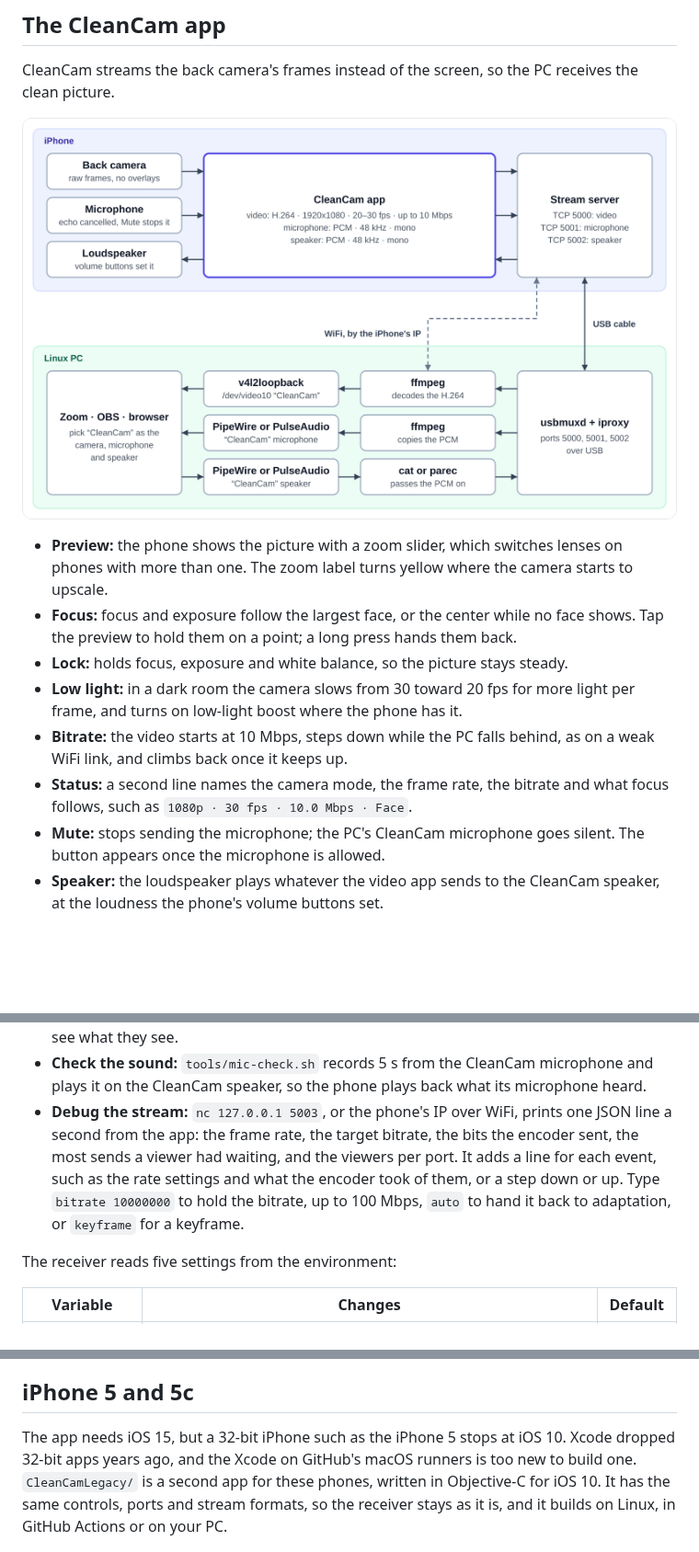
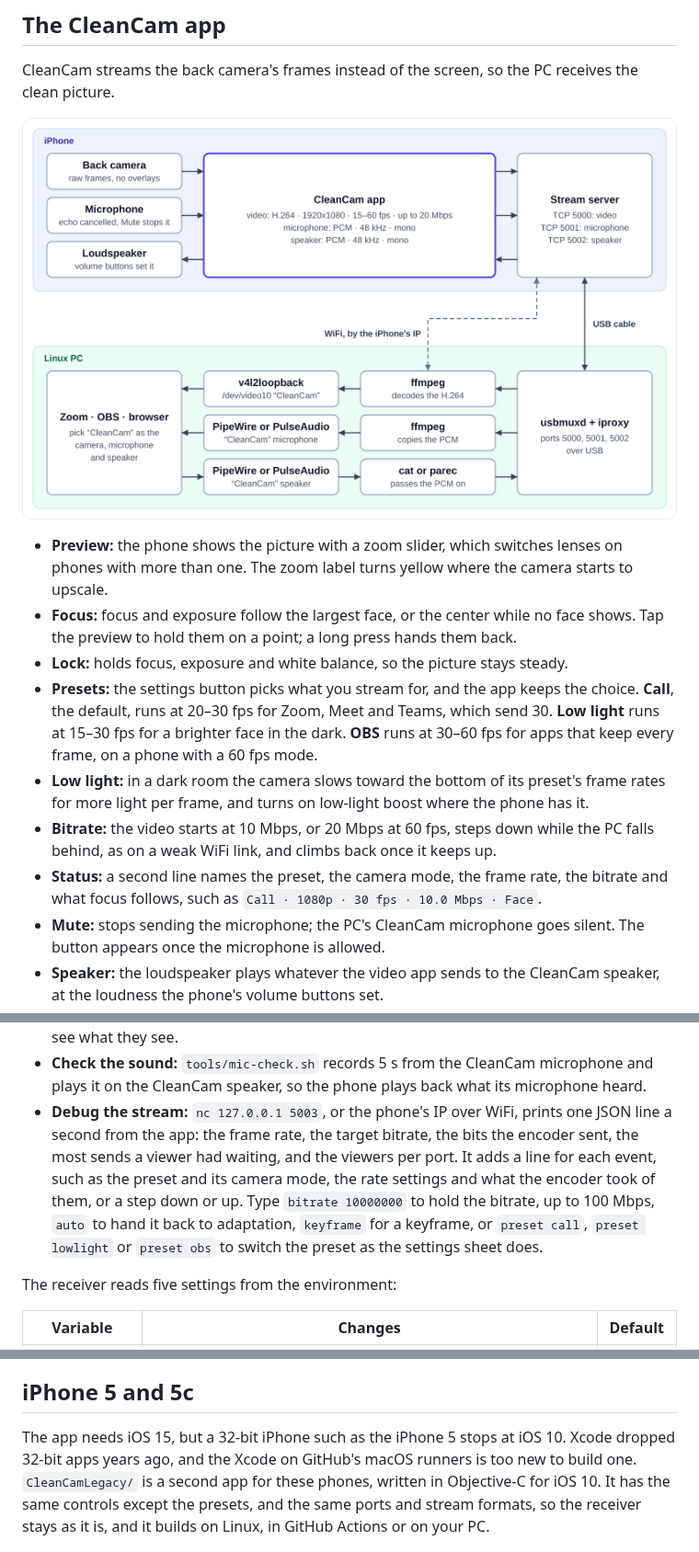
Before and after one commit to dogkeeper886/cleancam, a Markdown page: README.md, 3 parts joined by grey strips. Shown at 92% size. Drawn GitHub-style; pictures changed too: docs/images/stream-flow.png; blank space fills up the shorter version.

```diff
--- a/README.md
+++ b/README.md
@@ -8,14 +8,15 @@ CleanCam sends only the camera's picture and the iPhone's microphone over the US
 
 CleanCam streams the back camera's frames instead of the screen, so the PC receives the clean picture.
 
-![On the iPhone, the back camera and the microphone feed the CleanCam app, which encodes the video as H.264 at 1920x1080, 20 to 30 fps and up to 10 Mbps, converts the microphone to 48 kHz mono PCM, and serves them on TCP ports 5000 and 5001; on port 5002 it takes the PC's speaker sound and plays it on the loudspeaker. The USB cable, through usbmuxd and iproxy, carries all three ports both ways; over WiFi, the PC reaches the iPhone's IP directly. On the Linux PC, one ffmpeg decodes the video into v4l2loopback's /dev/video10, named CleanCam; another copies the microphone into a PipeWire or PulseAudio pipe source, the CleanCam microphone; and cat or parec passes what apps play on the CleanCam speaker back to the phone. Zoom, OBS or a browser picks CleanCam as the camera, the microphone and the speaker.](docs/images/stream-flow.png)
+![On the iPhone, the back camera and the microphone feed the CleanCam app, which encodes the video as H.264 at 1920x1080, 15 to 60 fps by the preset and up to 20 Mbps, converts the microphone to 48 kHz mono PCM, and serves them on TCP ports 5000 and 5001; on port 5002 it takes the PC's speaker sound and plays it on the loudspeaker. The USB cable, through usbmuxd and iproxy, carries all three ports both ways; over WiFi, the PC reaches the iPhone's IP directly. On the Linux PC, one ffmpeg decodes the video into v4l2loopback's /dev/video10, named CleanCam; another copies the microphone into a PipeWire or PulseAudio pipe source, the CleanCam microphone; and cat or parec passes what apps play on the CleanCam speaker back to the phone. Zoom, OBS or a browser picks CleanCam as the camera, the microphone and the speaker.](docs/images/stream-flow.png)
 
 - **Preview:** the phone shows the picture with a zoom slider, which switches lenses on phones with more than one. The zoom label turns yellow where the camera starts to upscale.
 - **Focus:** focus and exposure follow the largest face, or the center while no face shows. Tap the preview to hold them on a point; a long press hands them back.
 - **Lock:** holds focus, exposure and white balance, so the picture stays steady.
-- **Low light:** in a dark room the camera slows from 30 toward 20 fps for more light per frame, and turns on low-light boost where the phone has it.
-- **Bitrate:** the video starts at 10 Mbps, steps down while the PC falls behind, as on a weak WiFi link, and climbs back once it keeps up.
-- **Status:** a second line names the camera mode, the frame rate, the bitrate and what focus follows, such as `1080p · 30 fps · 10.0 Mbps · Face`.
+- **Presets:** the settings button picks what you stream for, and the app keeps the choice. **Call**, the default, runs at 20–30 fps for Zoom, Meet and Teams, which send 30. **Low light** runs at 15–30 fps for a brighter face in the dark. **OBS** runs at 30–60 fps for apps that keep every frame, on a phone with a 60 fps mode.
+- **Low light:** in a dark room the camera slows toward the bottom of its preset's frame rates for more light per frame, and turns on low-light boost where the phone has it.
+- **Bitrate:** the video starts at 10 Mbps, or 20 Mbps at 60 fps, steps down while the PC falls behind, as on a weak WiFi link, and climbs back once it keeps up.
+- **Status:** a second line names the preset, the camera mode, the frame rate, the bitrate and what focus follows, such as `Call · 1080p · 30 fps · 10.0 Mbps · Face`.
 - **Mute:** stops sending the microphone; the PC's CleanCam microphone goes silent. The button appears once the microphone is allowed.
 - **Speaker:** the loudspeaker plays whatever the video app sends to the CleanCam speaker, at the loudness the phone's volume buttons set.
 - **Echo cancellation:** the iPhone removes its loudspeaker's sound from the microphone, as in a phone call, so the others hear only you. Your voice sounds like a phone call too.
@@ -81,7 +82,7 @@ Open CleanCam on the iPhone and allow the camera, microphone and local network p
 - **Keep CleanCam open.** iOS stops the camera when the phone locks or the app leaves the screen. Use Screen off instead.
 - **Mirrored preview:** Zoom mirrors your own preview, so the picture looks flipped to you but reaches the others the right way round. Turn off Settings → Video → "Mirror my video" to see what they see.
 - **Check the sound:** `tools/mic-check.sh` records 5 s from the CleanCam microphone and plays it on the CleanCam speaker, so the phone plays back what its microphone heard.
-- **Debug the stream:** `nc 127.0.0.1 5003`, or the phone's IP over WiFi, prints one JSON line a second from the app: the frame rate, the target bitrate, the bits the encoder sent, the most sends a viewer had waiting, and the viewers per port. It adds a line for each event, such as the rate settings and what the encoder took of them, or a step down or up. Type `bitrate 10000000` to hold the bitrate, up to 100 Mbps, `auto` to hand it back to adaptation, or `keyframe` for a keyframe.
+- **Debug the stream:** `nc 127.0.0.1 5003`, or the phone's IP over WiFi, prints one JSON line a second from the app: the frame rate, the target bitrate, the bits the encoder sent, the most sends a viewer had waiting, and the viewers per port. It adds a line for each event, such as the preset and its camera mode, the rate settings and what the encoder took of them, or a step down or up. Type `bitrate 10000000` to hold the bitrate, up to 100 Mbps, `auto` to hand it back to adaptation, `keyframe` for a keyframe, or `preset call`, `preset lowlight` or `preset obs` to switch the preset as the settings sheet does.
 
 The receiver reads five settings from the environment:
 
@@ -113,7 +114,7 @@ A free Apple ID signs CleanCam for 7 days, counted from step 5. Once the 7 days
 
 ## iPhone 5 and 5c
 
-The app needs iOS 15, but a 32-bit iPhone such as the iPhone 5 stops at iOS 10. Xcode dropped 32-bit apps years ago, and the Xcode on GitHub's macOS runners is too new to build one. `CleanCamLegacy/` is a second app for these phones, written in Objective-C for iOS 10. It has the same controls, ports and stream formats, so the receiver stays as it is, and it builds on Linux, in GitHub Actions or on your PC.
+The app needs iOS 15, but a 32-bit iPhone such as the iPhone 5 stops at iOS 10. Xcode dropped 32-bit apps years ago, and the Xcode on GitHub's macOS runners is too new to build one. `CleanCamLegacy/` is a second app for these phones, written in Objective-C for iOS 10. It has the same controls except the presets, and the same ports and stream formats, so the receiver stays as it is, and it builds on Linux, in GitHub Actions or on your PC.
 
 ![The Build workflow on GitHub builds an unsigned CleanCam-legacy.ipa on every push and publishes it with each release. On the Linux PC: 1, get the IPA with gh release download, or build it with tools/build-legacy.sh. On the iPhone 5 on iOS 10: 2, connect only this iPhone, plugged in directly, and tap Trust. On the PC: 3, sign and install CleanCam-legacy.ipa with plumesign. On the iPhone: 4, trust the developer under Device Management, with no Developer Mode. Then open CleanCam, which runs for 7 days.](docs/images/legacy-steps.png)
 
```
Also changed, not shown: 5 other files.
